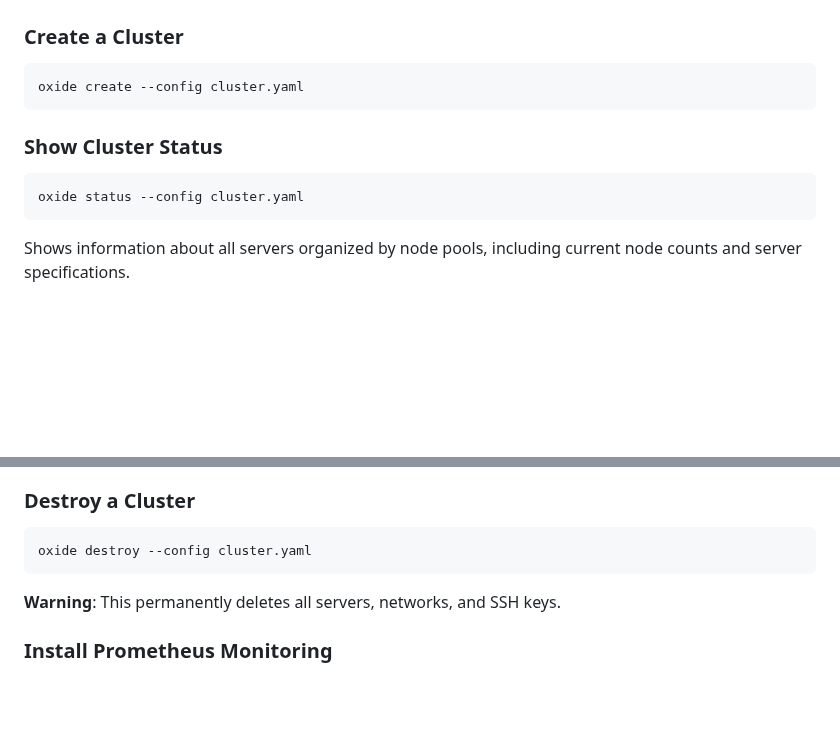
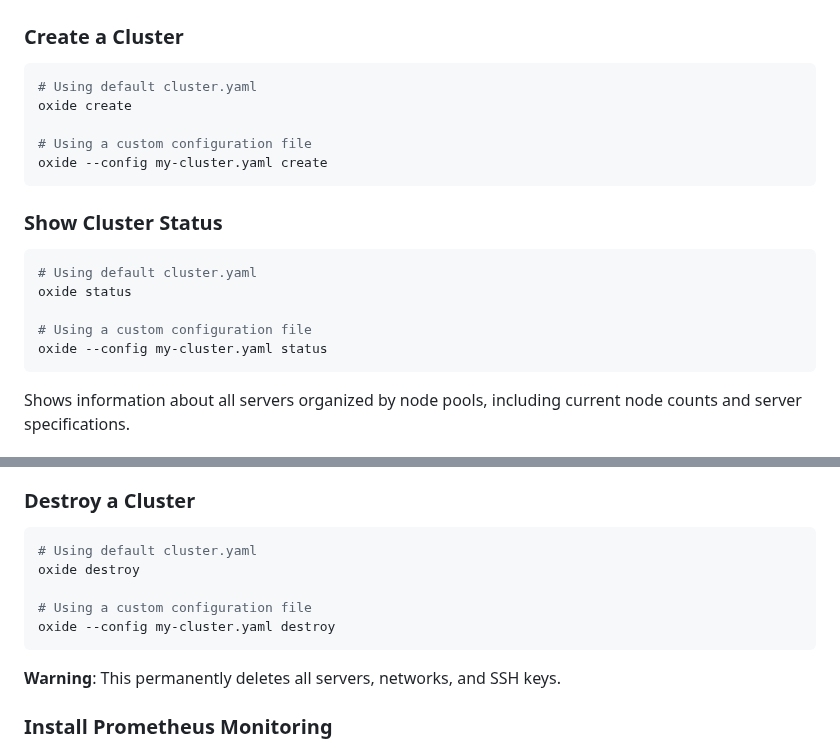
Before and after one commit to dihmeetree/oxide, a Markdown page: README.md, 2 parts joined by grey strips. GitHub-like rendering; blank space fills up the shorter version.

Commit message:
docs: Fix --config parameter usage examples
## Documentation Fixes
- 📝 Corrected --config flag placement (global option before subcommand)
- 📝 Added examples showing both default and custom config usage
- 📝 Updated create, status, and destroy command examples

## Changes
- **Correct**: `oxide --config my-cluster.yaml create`
- **Incorrect**: `oxide create --config cluster.yaml`

The --config parameter is a global option and must be placed before the subcommand name.

🤖 Generated with [Claude Code](https://claude.com/claude-code)

Co-Authored-By: Claude <noreply@anthropic.com>

````diff
--- a/README.md
+++ b/README.md
@@ -184,13 +184,21 @@ kubectl get nodes
 ### Create a Cluster
 
 ```bash
-oxide create --config cluster.yaml
+# Using default cluster.yaml
+oxide create
+
+# Using a custom configuration file
+oxide --config my-cluster.yaml create
 ```
 
 ### Show Cluster Status
 
 ```bash
-oxide status --config cluster.yaml
+# Using default cluster.yaml
+oxide status
+
+# Using a custom configuration file
+oxide --config my-cluster.yaml status
 ```
 
 Shows information about all servers organized by node pools, including current node counts and server specifications.
@@ -239,7 +247,11 @@ oxide scale control-plane --count 3
 ### Destroy a Cluster
 
 ```bash
-oxide destroy --config cluster.yaml
+# Using default cluster.yaml
+oxide destroy
+
+# Using a custom configuration file
+oxide --config my-cluster.yaml destroy
 ```
 
 **Warning**: This permanently deletes all servers, networks, and SSH keys.
````
